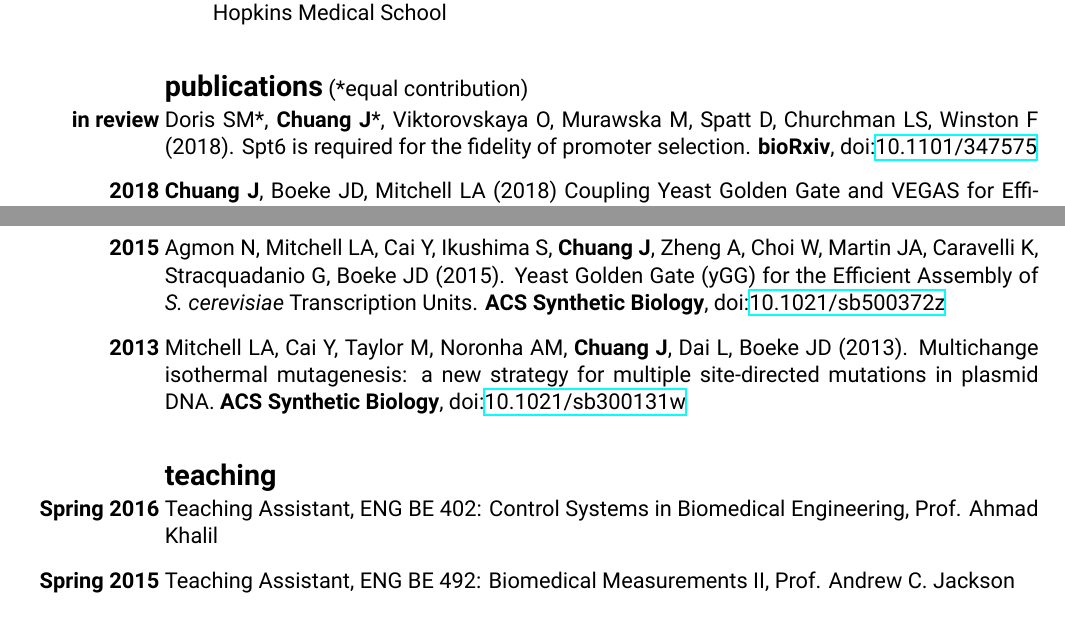
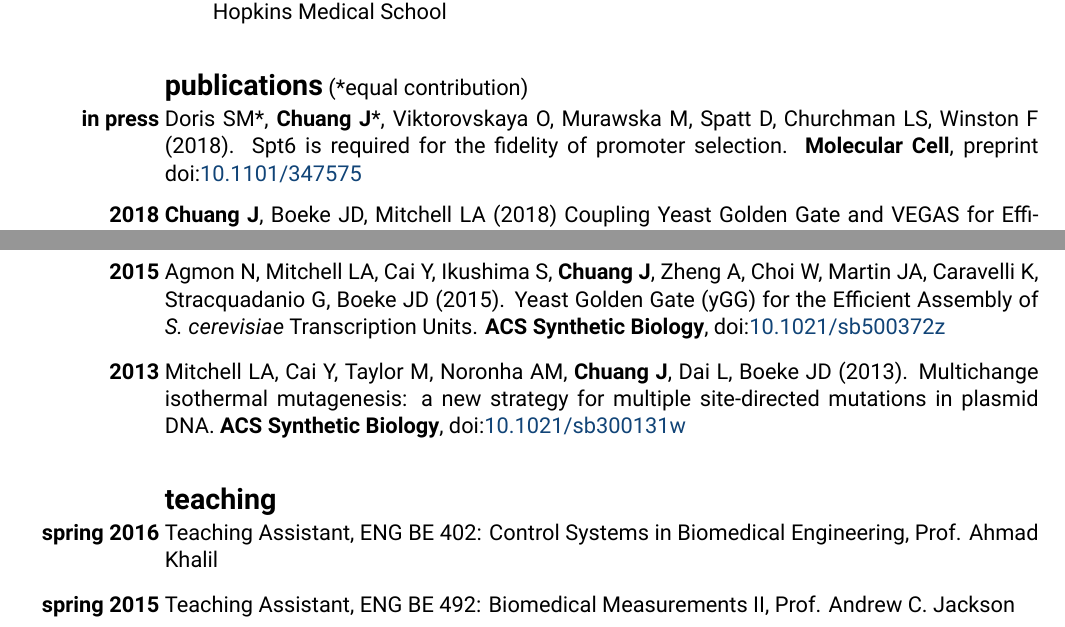
Before and after one commit to james-chuang/cv, a LaTeX CV (cv.tex): two parts of pages 1 and 2 of 2, joined at a grey line, cut so that both start at the same text. Compiled offline with XeLaTeX.

Commit message:
Tweak link coloring.

```diff
--- a/cv.tex
+++ b/cv.tex
@@ -10,7 +10,10 @@
 ]
 
 \usepackage{enumitem}
-\usepackage{hyperref}
+\usepackage{xcolor}
+\definecolor{blue}{HTML}{114477}
+\definecolor{purple}{HTML}{440154}
+\usepackage[colorlinks=true, linkcolor=blue, urlcolor=blue, citecolor=purple]{hyperref}
 \usepackage{tabularx}
 
 \setlength\parindent{0pt}
@@ -58,7 +61,7 @@
 \vspace{0.8cm}
 \textbf{\Large publications} (*equal contribution)
 \begin{description}[topsep=2pt, align=right, leftmargin=*, labelsep=0pt]
-    \item [in review ] Doris SM*, \textbf{Chuang J}*, Viktorovskaya O, Murawska M, Spatt D, Churchman LS, Winston F (2018). Spt6 is required for the fidelity of promoter selection. \textbf{bioRxiv}, doi:\href{https://doi.org/10.1101/347575}{10.1101/347575}
+    \item [in press ] Doris SM*, \textbf{Chuang J}*, Viktorovskaya O, Murawska M, Spatt D, Churchman LS, Winston F (2018). Spt6 is required for the fidelity of promoter selection. \textbf{Molecular Cell}, preprint doi:\href{https://doi.org/10.1101/347575}{10.1101/347575}
     \item [2018 ] \textbf{Chuang J}, Boeke JD, Mitchell LA (2018) Coupling Yeast Golden Gate and VEGAS for Efficient Assembly of the Violacein Pathway in \textit{Saccharomyces cerevisiae}. \textbf{Synthetic Metabolic Pathways}, doi:\href{https://doi.org/10.1007/978-1-4939-7295-1_14}{10.1007/978-1-4939-7295-1\_14}
     \item [2017 ] Aquino P, Honda B, Suma Jaini, Lyubetskaya A, Hosur K, Chiu JG, Ekladious I, Hu D, Jin L, Sayeg MK, Stettner AI, Wang J, Wong BG, Wong WS, Alexander SL, Ba C, Bensussen SI, Chou K, \textbf{Chuang J}, Gastler DE, Grasso DJ, Greifenberger JS, Guo C, Hawes AK, Israni DV, Jain SR, Kim J, Lei J, Li H, Li D, Li Q, Mancuso CP, Mao N, Masud SF, Meisel CL, Mi J, Nykyforchyn CS, Park M, Peterson HM, Ramirez AK, Reynolds DS, Rim NG, Saffie JC, Su H, Su WR, Su Y, Sun M, Thommes MM, Tu T, Varongchayakul N, Wagner TE, Weinberg BH, Yang R, Yaroslavsky A, Yoon C, Zhao Y, Zollinger AJ, Stringer AM, Foster JW, Wade J, Raman S, Broude N, Wong WW, Galagan JE (2017). Coordinated regulation of acid resistance in \textit{Escherichia coli}. \textbf{BMC Systems Biology}, doi:\href{https://doi.org/10.1186/s12918-016-0376-y}{10.1186/s12918-016-0376-y}
     \item [2015 ] Mitchell, LA*, \textbf{Chuang J}*, Agmon N, Khunsriraksakul C, Phillips NA, Cai Y, Truong DM, Veerakumar A, Wang Y, Mayorga M, Blomquist P, Sadda P, Trueheart J, Boeke JD (2015). Versatile genetic assembly system (VEGAS) to assemble pathways for expression in \textit{S. cerevisiae}. \textbf{Nucleic Acids Research}, doi:\href{https://doi.org/10.1093/nar/gkv466}{10.1093/nar/gkv466}
@@ -69,8 +72,8 @@
 \vspace{0.8cm}
 \textbf{\Large teaching}
 \begin{description}[topsep=2pt, align=right, leftmargin=*, labelsep=0pt]
-    \item [Spring 2016 ] Teaching Assistant, ENG BE 402: Control Systems in Biomedical Engineering, Prof. Ahmad Khalil
-    \item [Spring 2015 ] Teaching Assistant, ENG BE 492: Biomedical Measurements II, Prof. Andrew C. Jackson
+    \item [spring 2016 ] Teaching Assistant, ENG BE 402: Control Systems in Biomedical Engineering, Prof. Ahmad Khalil
+    \item [spring 2015 ] Teaching Assistant, ENG BE 492: Biomedical Measurements II, Prof. Andrew C. Jackson
 \end{description}
 
 \end{document}
```
